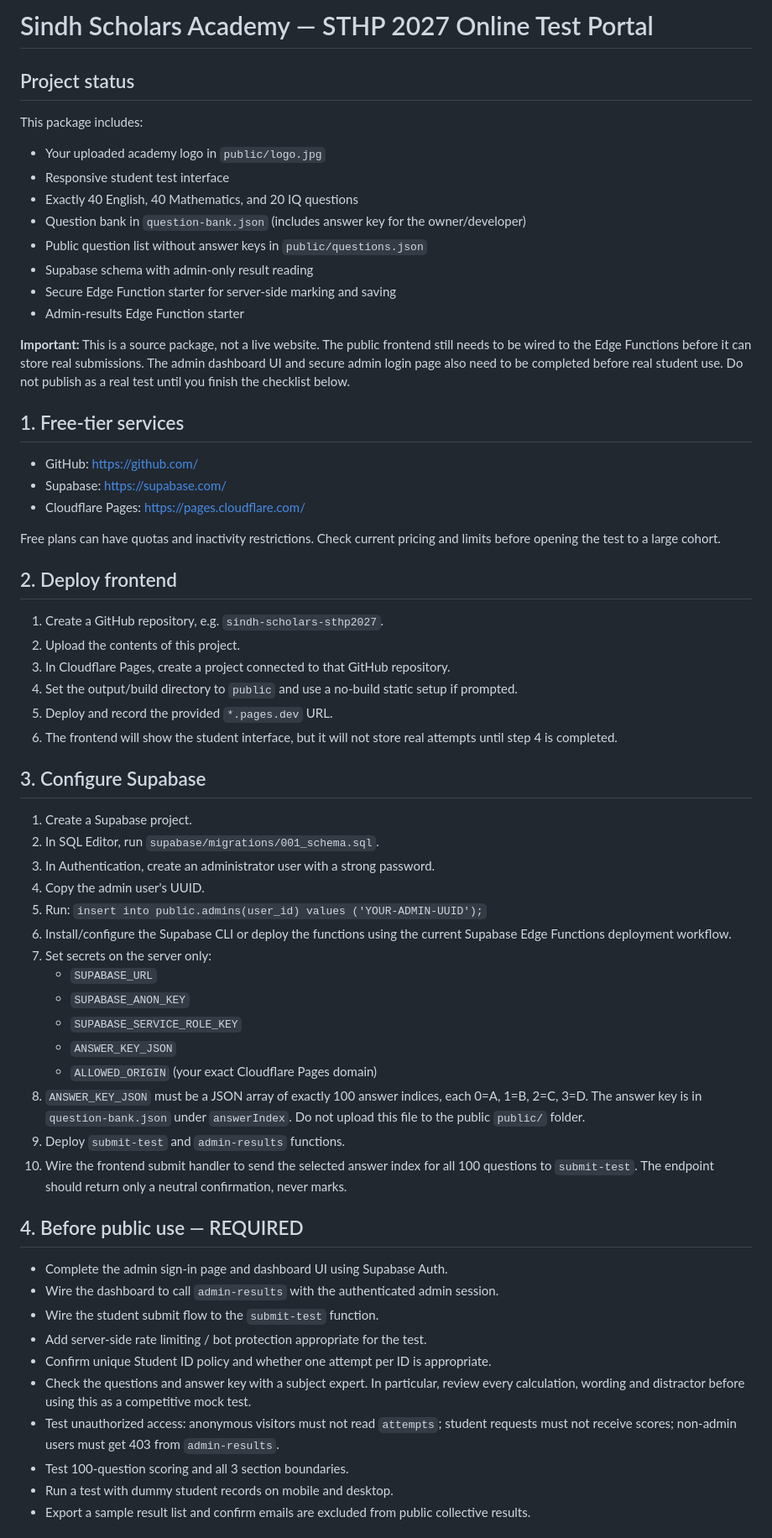
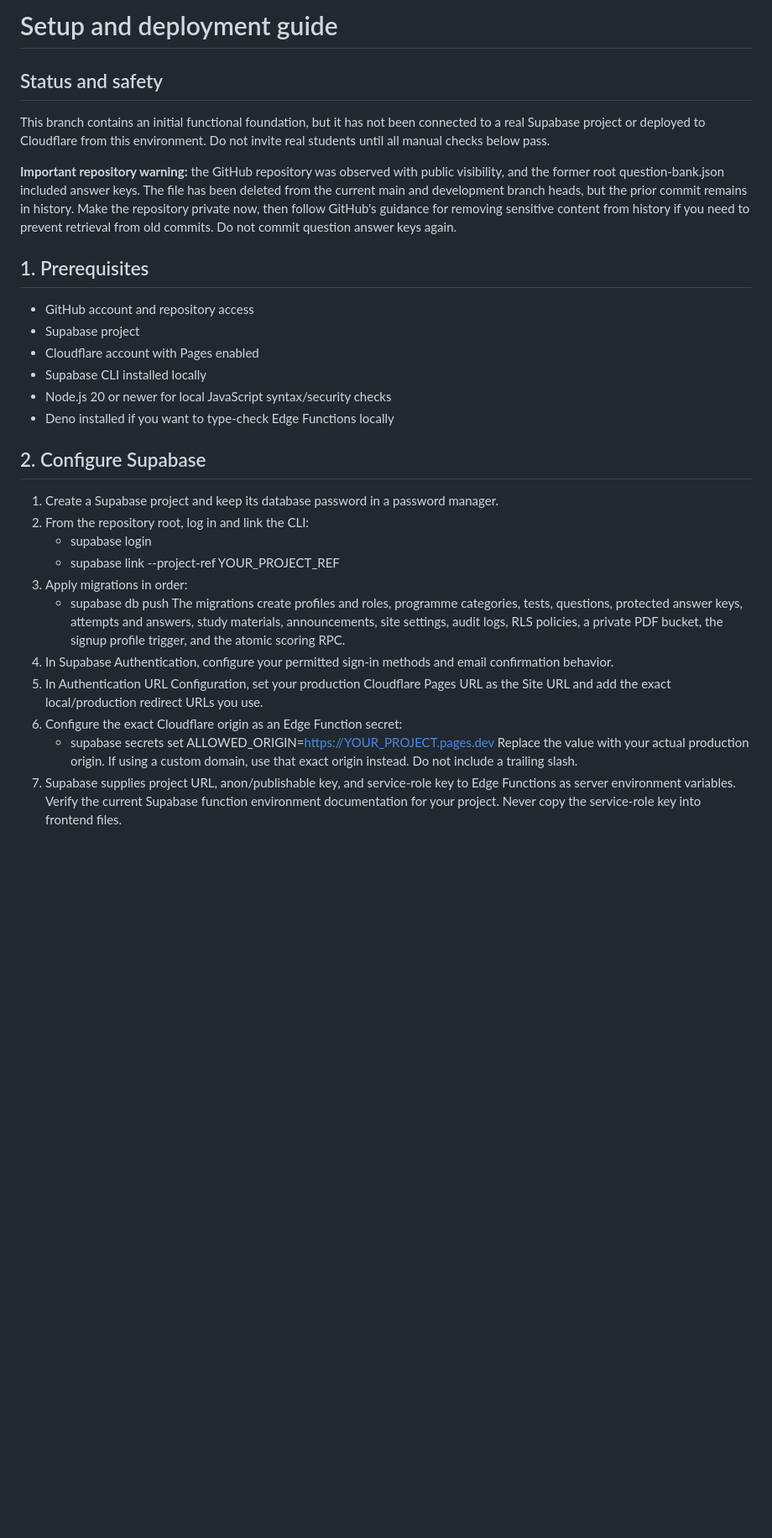
Before and after one commit to Imranalichanna/sindh-scholars-sthp2027, a Markdown page: SETUP.md, the part around one of its changes. Shown at 84% size. Drawn GitHub-style; blank space fills up the shorter version.

Commit message:
docs: replace starter instructions with phased deployment guide

```diff
--- a/SETUP.md
+++ b/SETUP.md
@@ -1,59 +1,33 @@
-# Sindh Scholars Academy — STHP 2027 Online Test Portal
+# Setup and deployment guide
 
-## Project status
-This package includes:
-- Your uploaded academy logo in `public/logo.jpg`
-- Responsive student test interface
-- Exactly 40 English, 40 Mathematics, and 20 IQ questions
-- Question bank in `question-bank.json` (includes answer key for the owner/developer)
-- Public question list without answer keys in `public/questions.json`
-- Supabase schema with admin-only result reading
-- Secure Edge Function starter for server-side marking and saving
-- Admin-results Edge Function starter
+## Status and safety
 
-**Important:** This is a source package, not a live website. The public frontend still needs to be wired to the Edge Functions before it can store real submissions. The admin dashboard UI and secure admin login page also need to be completed before real student use. Do not publish as a real test until you finish the checklist below.
+This branch contains an initial functional foundation, but it has not been connected to a real Supabase project or deployed to Cloudflare from this environment. Do not invite real students until all manual checks below pass.
 
-## 1. Free-tier services
-- GitHub: https://github.com/
-- Supabase: https://supabase.com/
-- Cloudflare Pages: https://pages.cloudflare.com/
+**Important repository warning:** the GitHub repository was observed with public visibility, and the former root question-bank.json included answer keys. The file has been deleted from the current main and development branch heads, but the prior commit remains in history. Make the repository private now, then follow GitHub's guidance for removing sensitive content from history if you need to prevent retrieval from old commits. Do not commit question answer keys again.
 
-Free plans can have quotas and inactivity restrictions. Check current pricing and limits before opening the test to a large cohort.
+## 1. Prerequisites
 
-## 2. Deploy frontend
-1. Create a GitHub repository, e.g. `sindh-scholars-sthp2027`.
-2. Upload the contents of this project.
-3. In Cloudflare Pages, create a project connected to that GitHub repository.
-4. Set the output/build directory to `public` and use a no-build static setup if prompted.
-5. Deploy and record the provided `*.pages.dev` URL.
-6. The frontend will show the student interface, but it will not store real attempts until step 4 is completed.
+- GitHub account and repository access
+- Supabase project
+- Cloudflare account with Pages enabled
+- Supabase CLI installed locally
+- Node.js 20 or newer for local JavaScript syntax/security checks
+- Deno installed if you want to type-check Edge Functions locally
 
-## 3. Configure Supabase
-1. Create a Supabase project.
-2. In SQL Editor, run `supabase/migrations/001_schema.sql`.
-3. In Authentication, create an administrator user with a strong password.
-4. Copy the admin user's UUID.
-5. Run: `insert into public.admins(user_id) values ('YOUR-ADMIN-UUID');`
-6. Install/configure the Supabase CLI or deploy the functions using the current Supabase Edge Functions deployment workflow.
-7. Set secrets on the server only:
-   - `SUPABASE_URL`
-   - `SUPABASE_ANON_KEY`
-   - `SUPABASE_SERVICE_ROLE_KEY`
-   - `ANSWER_KEY_JSON`
-   - `ALLOWED_ORIGIN` (your exact Cloudflare Pages domain)
-8. `ANSWER_KEY_JSON` must be a JSON array of exactly 100 answer indices, each 0=A, 1=B, 2=C, 3=D. The answer key is in `question-bank.json` under `answerIndex`. Do not upload this file to the public `public/` folder.
-9. Deploy `submit-test` and `admin-results` functions.
-10. Wire the frontend submit handler to send the selected answer index for all 100 questions to `submit-test`. The endpoint should return only a neutral confirmation, never marks.
+## 2. Configure Supabase
 
-## 4. Before public use — REQUIRED
-- Complete the admin sign-in page and dashboard UI using Supabase Auth.
-- Wire the dashboard to call `admin-results` with the authenticated admin session.
-- Wire the student submit flow to the `submit-test` function.
-- Add server-side rate limiting / bot protection appropriate for the test.
-- Confirm unique Student ID policy and whether one attempt per ID is appropriate.
-- Check the questions and answer key with a subject expert. In particular, review every calculation, wording and distractor before using this as a competitive mock test.
-- Test unauthorized access: anonymous visitors must not read `attempts`; student requests must not receive scores; non-admin users must get 403 from `admin-results`.
-- Test 100-question scoring and all 3 section boundaries.
-- Run a test with dummy student records on mobile and desktop.
-- Export a sample result list and confirm emails are excluded from public collective results.
+1. Create a Supabase project and keep its database password in a password manager.
+2. From the repository root, log in and link the CLI:
+   - supabase login
+   - supabase link --project-ref YOUR_PROJECT_REF
+3. Apply migrations in order:
+   - supabase db push
+   The migrations create profiles and roles, programme categories, tests, questions, protected answer keys, attempts and answers, study materials, announcements, site settings, audit logs, RLS policies, a private PDF bucket, the signup profile trigger, and the atomic scoring RPC.
+4. In Supabase Authentication, configure your permitted sign-in methods and email confirmation behavior.
+5. In Authentication URL Configuration, set your production Cloudflare Pages URL as the Site URL and add the exact local/production redirect URLs you use.
+6. Configure the exact Cloudflare origin as an Edge Function secret:
+   - supabase secrets set ALLOWED_ORIGIN=https://YOUR_PROJECT.pages.dev
+   Replace the value with your actual production origin. If using a custom domain, use that exact origin instead. Do not include a trailing slash.
+7. Supabase supplies project URL, anon/publishable key, and service-role key to Edge Functions as server environment variables. Verify the current Supabase function environment documentation for your project. Never copy the service-role key into frontend files.
 
```
Also changed, not shown: other parts of SETUP.md (+106 -11 lines).
